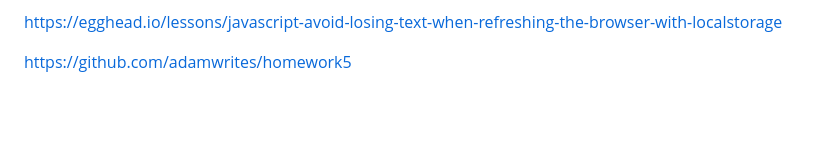
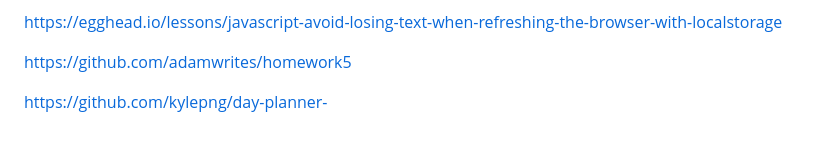
Before and after one commit to ethandanielsmall/05-todo-list, a Markdown page: README.md, the part around the change. Rendered like a GitHub page; blank space fills up the shorter version.

Commit message:
essential credit !

```diff
--- a/README.md
+++ b/README.md
@@ -113,3 +113,5 @@ https://stackoverflow.com/questions/21835012/onclick-function-based-on-element-i
 https://egghead.io/lessons/javascript-avoid-losing-text-when-refreshing-the-browser-with-localstorage
 
 https://github.com/adamwrites/homework5
+
+https://github.com/kylepng/day-planner-
```
